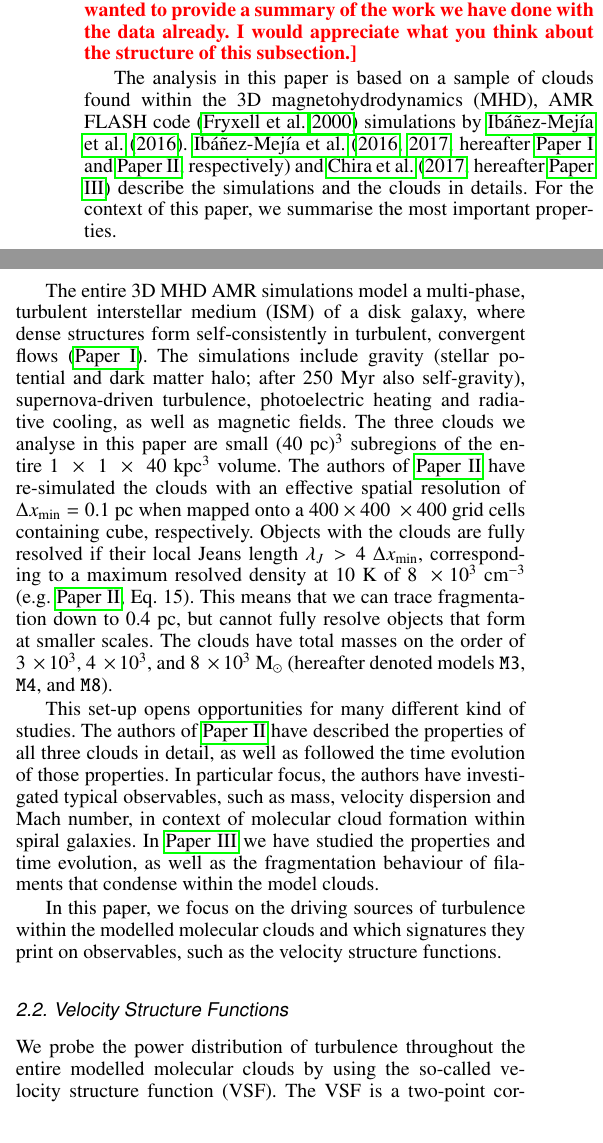
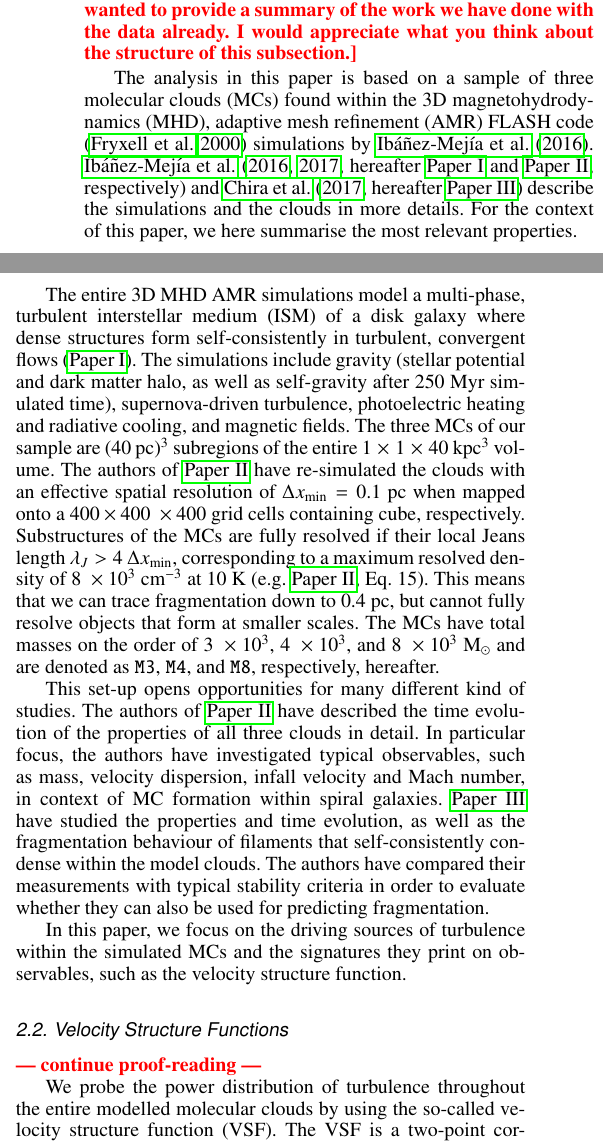
Before and after one commit to ba29534/chira2018, a LaTeX paper (chira2018.tex, which reads 02_methods.tex): two parts of the columns of page 2 of 13, joined at a grey line, cut so that both start at the same text. Compiled offline with pdfLaTeX.

Commit message:
started proof-reading introduction

```diff
--- a/02_methods.tex
+++ b/02_methods.tex
@@ -5,27 +5,30 @@
 
 \rc{[general comment: In this sub-section I basically copied the descriptions we have used in the previous paper. I am not sure whether the summary given here in to short as I also wanted to provide a summary of the work we have done with the data already. I would appreciate what you think about the structure of this subsection.]}
 
-The analysis in this paper is based on a sample of clouds found within the 3D magnetohydrodynamics~(MHD), AMR FLASH code \citep{Fryxell2000} simulations by \citet{IbanezMejia2016}.
-\citet[hereafter \citetalias{IbanezMejia2016} and \citetalias{IbanezMejia2017}, respectively]{IbanezMejia2016,IbanezMejia2017} and \citet[hereafter \citetalias{Chira2017}]{Chira2017} describe the simulations and the clouds in details.
-For the context of this paper, we summarise the most important properties.
+The analysis in this paper is based on a sample of three molecular clouds (MCs) found within the 3D magnetohydrodynamics~(MHD), adaptive mesh refinement~(AMR) FLASH code \citep{Fryxell2000} simulations by \citet{IbanezMejia2016}.
+\citet[hereafter \citetalias{IbanezMejia2016} and \citetalias{IbanezMejia2017}, respectively]{IbanezMejia2016,IbanezMejia2017} and \citet[hereafter \citetalias{Chira2017}]{Chira2017} describe the simulations and the clouds in more details.
+For the context of this paper, we here summarise the most relevant properties.
 
-The entire 3D MHD AMR simulations model a multi-phase, turbulent interstellar medium (ISM) of a disk galaxy, where dense structures form self-consistently in turbulent, convergent flows \citepalias{IbanezMejia2016}.
-The simulations include gravity (stellar potential and dark matter halo; after 250~Myr also self-gravity), supernova-driven turbulence, photoelectric heating and radiative cooling, as well as magnetic fields.
-The three clouds we analyse in this paper are small (40~pc)$^{3}$ subregions of the entire $1~\times~1~\times~40$~kpc$^3$ volume.
+The entire 3D MHD AMR simulations model a multi-phase, turbulent interstellar medium (ISM) of a disk galaxy where dense structures form self-consistently in turbulent, convergent flows \citepalias{IbanezMejia2016}.
+The simulations include gravity (stellar potential and dark matter halo, as well as self-gravity after 250~Myr simulated time), supernova-driven turbulence, photoelectric heating and radiative cooling, and magnetic fields.
+The three MCs of our sample are (40~pc)$^{3}$ subregions of the entire $1~\times~1~\times~40$~kpc$^3$ volume.
 The authors of \citetalias{IbanezMejia2017} have re-simulated the clouds with an effective spatial resolution of $\Delta x_{\rm min}=0.1$~pc when mapped onto a $400\times 400~\times 400$ grid cells containing cube, respectively.
-Objects with the clouds are fully resolved if their local Jeans length $\lambda_J > 4~\Delta x_{\rm min}$, corresponding to a maximum resolved density at 10~K of $8~\times 10^3$~cm$^{-3}$ \citepalias[e.g.][Eq.~15]{IbanezMejia2017}.
+Substructures of the MCs are fully resolved if their local Jeans length $\lambda_J > 4~\Delta x_{\rm min}$, corresponding to a maximum resolved density of $8~\times 10^3$~cm$^{-3}$ at 10~K \citepalias[e.g.][Eq.~15]{IbanezMejia2017}.
 This means that we can trace fragmentation down to 0.4~pc, but cannot fully resolve objects that form at smaller scales.
-The clouds have total masses on the order of $3~\times 10^3$, $4~\times 10^3$, and $8~\times 10^3$~M$_{\odot}$ (hereafter denoted models \texttt{M3}, \texttt{M4}, and \texttt{M8}).
+The MCs have total masses on the order of $3~\times 10^3$, $4~\times 10^3$, and $8~\times 10^3$~M$_{\odot}$ and are denoted as \texttt{M3}, \texttt{M4}, and \texttt{M8}, respectively, hereafter.
 
 This set-up opens opportunities for many different kind of studies.
-The authors of \citetalias{IbanezMejia2017} have described the properties of all three clouds in detail, as well as followed the time evolution of those properties.
-In particular focus, the authors have investigated typical observables, such as mass, velocity dispersion and Mach number, in context of molecular cloud formation within spiral galaxies.
-In \citetalias{Chira2017} we have studied the properties and time evolution, as well as the fragmentation behaviour of filaments that condense within the model clouds.
+The authors of \citetalias{IbanezMejia2017} have described the time evolution of the properties of all three clouds in detail.
+In particular focus, the authors have investigated typical observables, such as mass, velocity dispersion, infall velocity and Mach number, in context of MC formation within spiral galaxies.
+\citetalias{Chira2017} have studied the properties and time evolution, as well as the fragmentation behaviour of filaments that self-consistently condense within the model clouds.
+The authors have compared their measurements with typical stability criteria in order to evaluate whether they can also be used for predicting fragmentation.
 
-In this paper, we focus on the driving sources of turbulence  within the modelled molecular clouds and which signatures they print on observables, such as the velocity structure functions.
+In this paper, we focus on the driving sources of turbulence within the simulated MCs and the signatures they print on observables, such as the velocity structure function.
 
 
 \subsection{Velocity Structure Functions}\label{methods:vsf}
+
+\rc{--- continue proof-reading ---}
 
 We probe the power distribution of turbulence throughout the entire modelled molecular clouds by using the so-called velocity structure function (VSF).
 The VSF is a two-point correlation function that measures the mean velocity difference, $\Delta \vec{v} = \vec{v}(\vec{x}+\vec{\ell}) - \vec{v}(\vec{x})$, between two grid cells $\vec{x}$ and $\vec{x}+\vec{\ell}$ (with $\vec{\ell}$ being a direction vector pointing from the first to the second cell of the grid), to the $p^\mathrm{th}$ order as function of lag distance, $\ell = |\vec{\ell}|$, between the correlated points.
```
